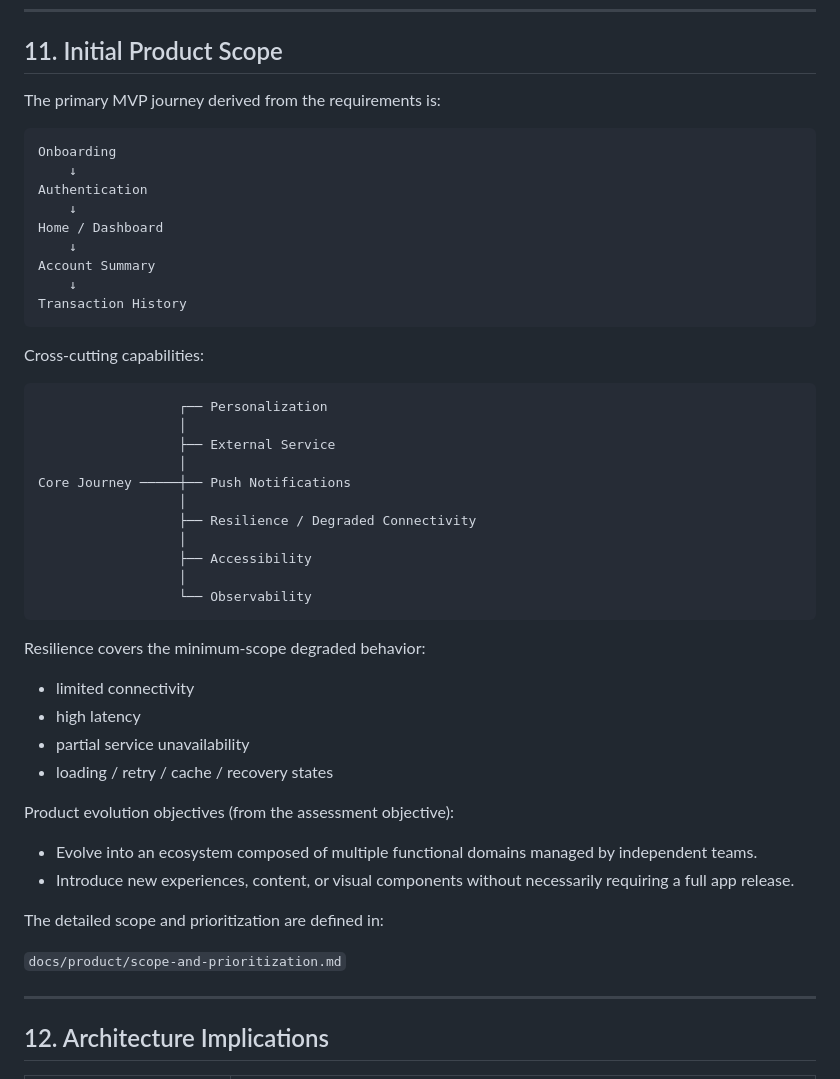
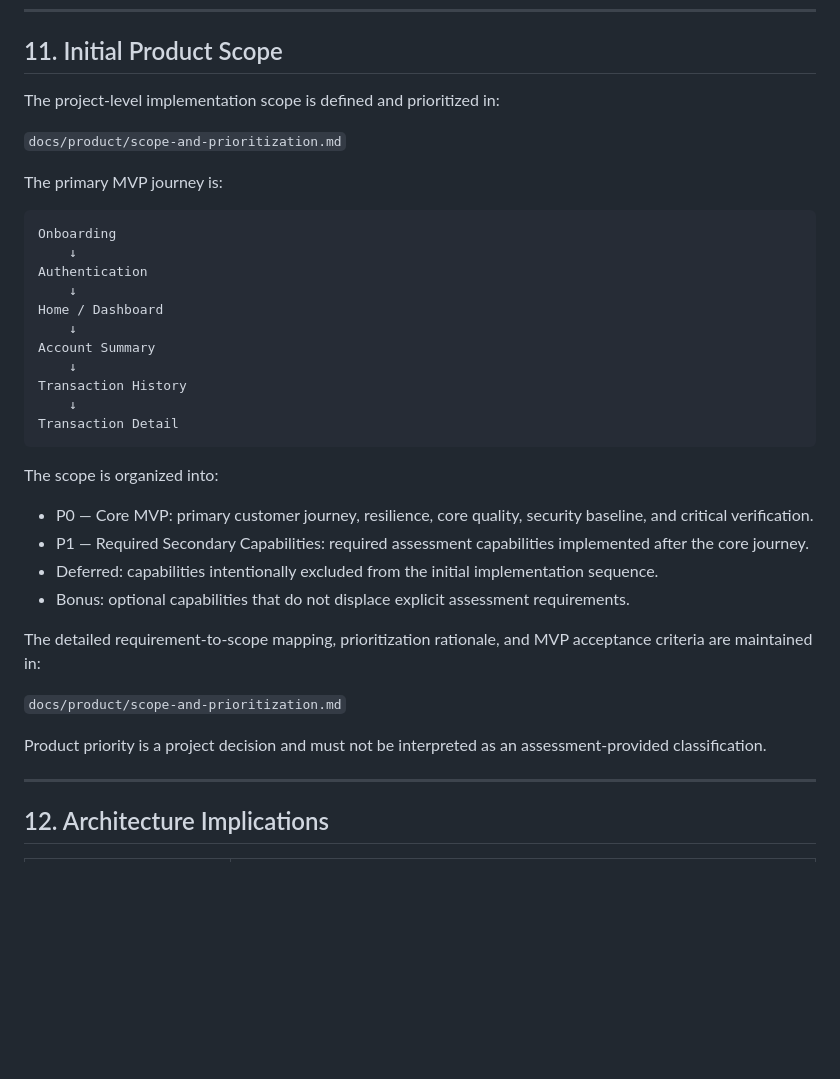
Before and after one commit to Andresit0/digital-bank, a Markdown page: docs/product/requirements-traceability.md, the part around the change. Rendered like a GitHub page; blank space fills up the shorter version.

Commit message:
docs(traceability): link MVP scope documentation

````diff
--- a/docs/product/requirements-traceability.md
+++ b/docs/product/requirements-traceability.md
@@ -299,7 +299,11 @@ EC-002 Engineering Quality
 
 ## 11. Initial Product Scope
 
-The primary MVP journey derived from the requirements is:
+The project-level implementation scope is defined and prioritized in:
+
+`docs/product/scope-and-prioritization.md`
+
+The primary MVP journey is:
 
 ```text
 Onboarding
@@ -311,39 +315,22 @@ Home / Dashboard
 Account Summary
     ↓
 Transaction History
+    ↓
+Transaction Detail
 ```
 
-Cross-cutting capabilities:
+The scope is organized into:
 
-```text
-                  ┌── Personalization
-                  │
-                  ├── External Service
-                  │
-Core Journey ─────┼── Push Notifications
-                  │
-                  ├── Resilience / Degraded Connectivity
-                  │
-                  ├── Accessibility
-                  │
-                  └── Observability
-```
+- P0 — Core MVP: primary customer journey, resilience, core quality, security baseline, and critical verification.
+- P1 — Required Secondary Capabilities: required assessment capabilities implemented after the core journey.
+- Deferred: capabilities intentionally excluded from the initial implementation sequence.
+- Bonus: optional capabilities that do not displace explicit assessment requirements.
 
-Resilience covers the minimum-scope degraded behavior:
-
-- limited connectivity
-- high latency
-- partial service unavailability
-- loading / retry / cache / recovery states
-
-Product evolution objectives (from the assessment objective):
-
-- Evolve into an ecosystem composed of multiple functional domains managed by independent teams.
-- Introduce new experiences, content, or visual components without necessarily requiring a full app release.
-
-The detailed scope and prioritization are defined in:
+The detailed requirement-to-scope mapping, prioritization rationale, and MVP acceptance criteria are maintained in:
 
 `docs/product/scope-and-prioritization.md`
+
+Product priority is a project decision and must not be interpreted as an assessment-provided classification.
 
 ---
 
````
